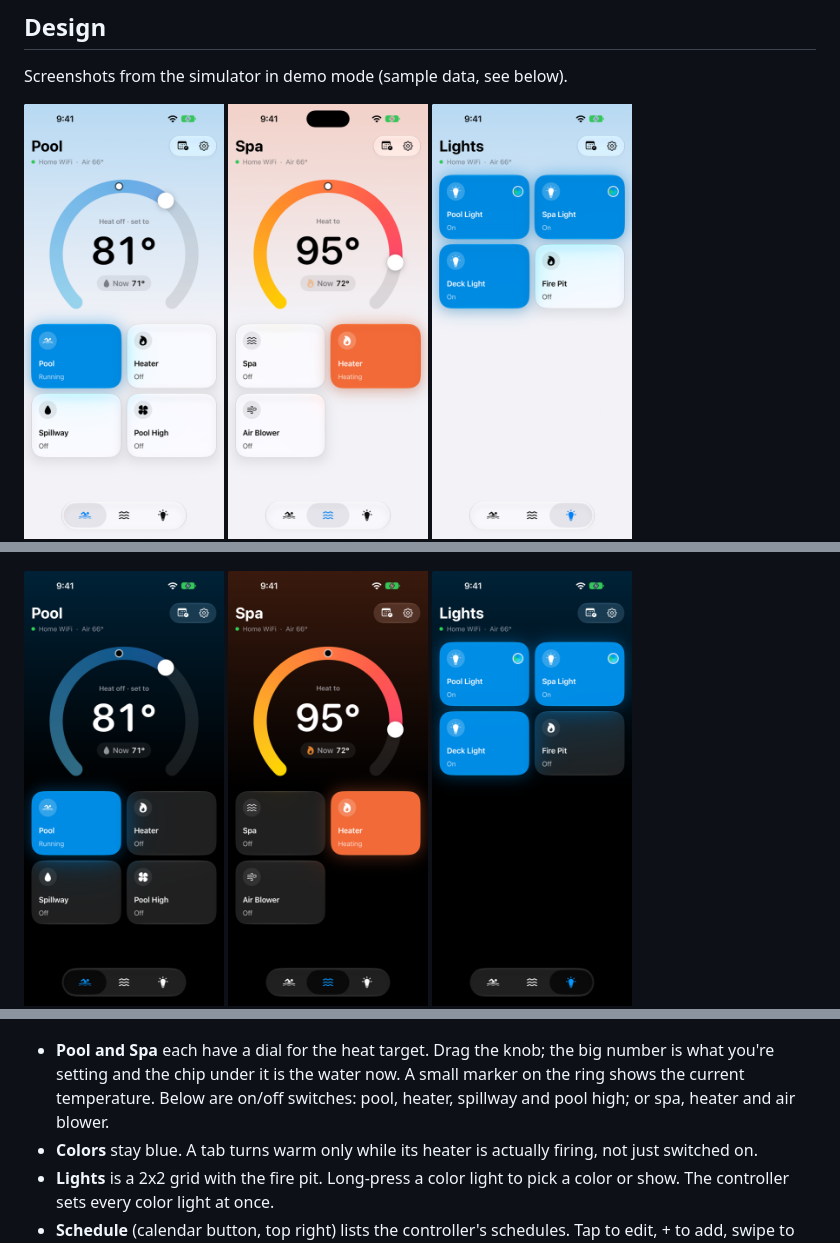
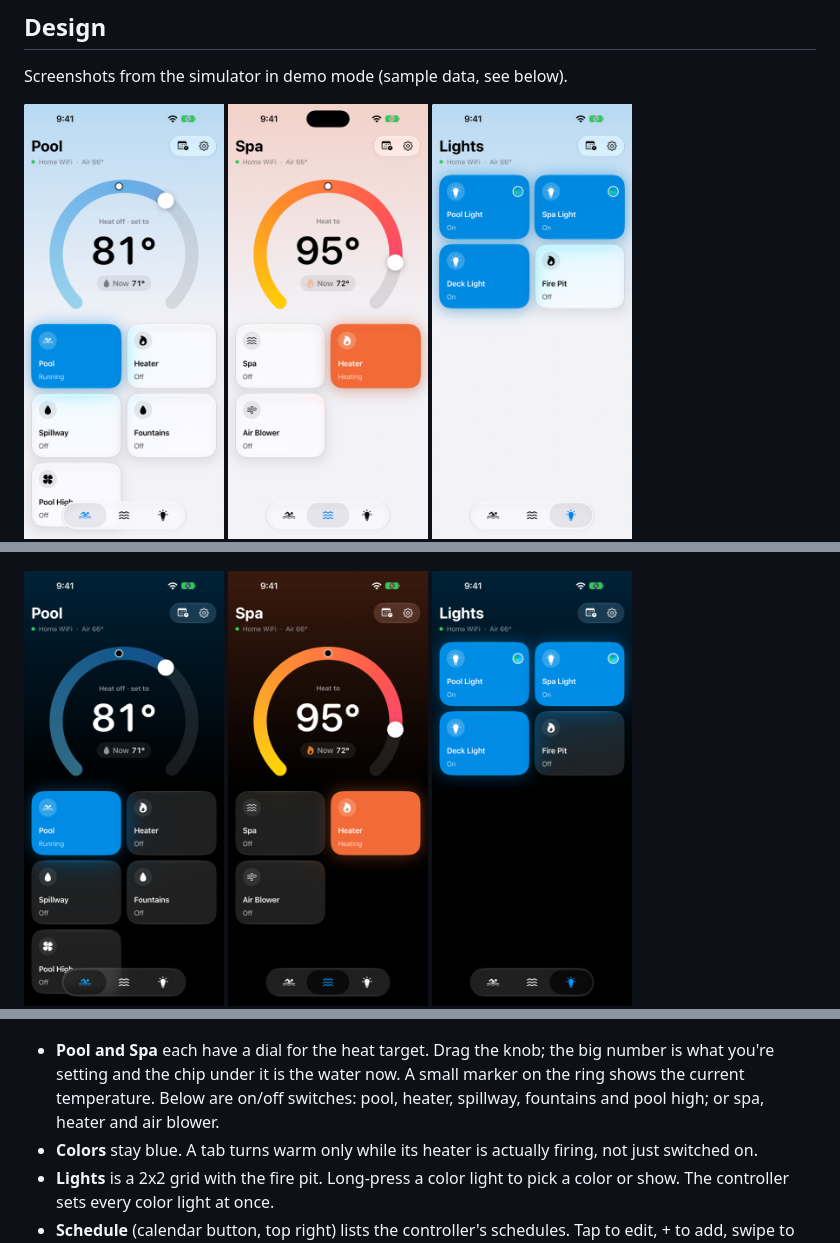
Before and after one commit to jonathanmoore/poolside, a Markdown page: README.md, 3 parts joined by grey strips. Rendered like a GitHub page; pictures changed too: docs/screens/pool-dark.png, docs/screens/pool-light.png.

Commit message:
Add Fountains to the Pool tab
Co-Authored-By: Claude Opus 5.5 <noreply@anthropic.com>

```diff
--- a/README.md
+++ b/README.md
@@ -19,7 +19,7 @@ Screenshots from the simulator in demo mode (sample data, see below).
 <img src="docs/screens/signin-light.png" width="200" alt="Sign in">
 </p>
 
-- **Pool and Spa** each have a dial for the heat target. Drag the knob; the big number is what you're setting and the chip under it is the water now. A small marker on the ring shows the current temperature. Below are on/off switches: pool, heater, spillway and pool high; or spa, heater and air blower.
+- **Pool and Spa** each have a dial for the heat target. Drag the knob; the big number is what you're setting and the chip under it is the water now. A small marker on the ring shows the current temperature. Below are on/off switches: pool, heater, spillway, fountains and pool high; or spa, heater and air blower.
 - **Colors** stay blue. A tab turns warm only while its heater is actually firing, not just switched on.
 - **Lights** is a 2x2 grid with the fire pit. Long-press a color light to pick a color or show. The controller sets every color light at once.
 - **Schedule** (calendar button, top right) lists the controller's schedules. Tap to edit, + to add, swipe to delete.
```
Also changed, not shown: 2 other files.
